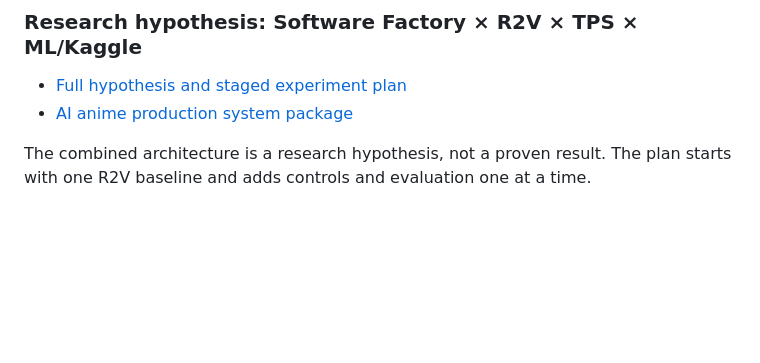
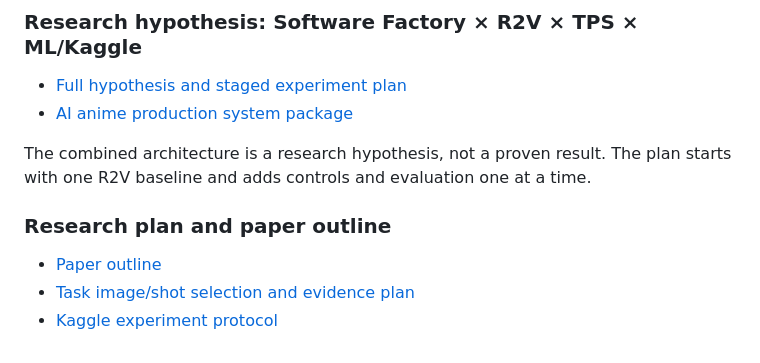
Before and after one commit to bonsai/r2v, a Markdown page: README.md, the part around the change. Rendered like a GitHub page; blank space fills up the shorter version.

Commit message:
docs: link research paper and Kaggle plans

```diff
--- a/README.md
+++ b/README.md
@@ -121,3 +121,10 @@ The LoRA + adapter + JEV feedback loop is a research hypothesis, not a validated
 - [AI anime production system package](docs/ai-anime-production/README.md)
 
 The combined architecture is a research hypothesis, not a proven result. The plan starts with one R2V baseline and adds controls and evaluation one at a time.
+
+
+### Research plan and paper outline
+
+- [Paper outline](docs/ai-anime-production/paper-outline.md)
+- [Task image/shot selection and evidence plan](docs/ai-anime-production/dataset-and-evidence-plan.md)
+- [Kaggle experiment protocol](docs/ai-anime-production/kaggle-experiment-protocol.md)
```
